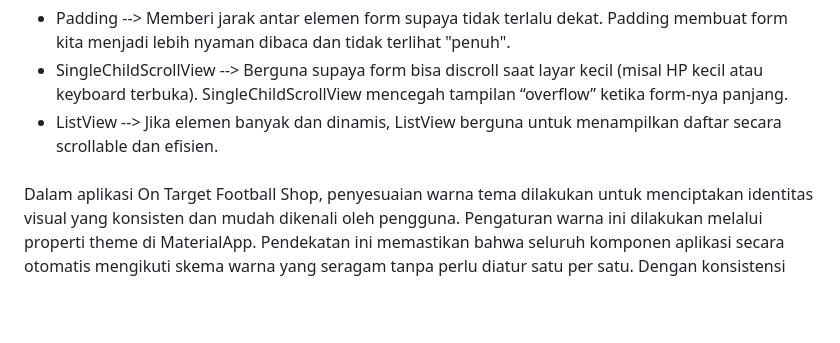
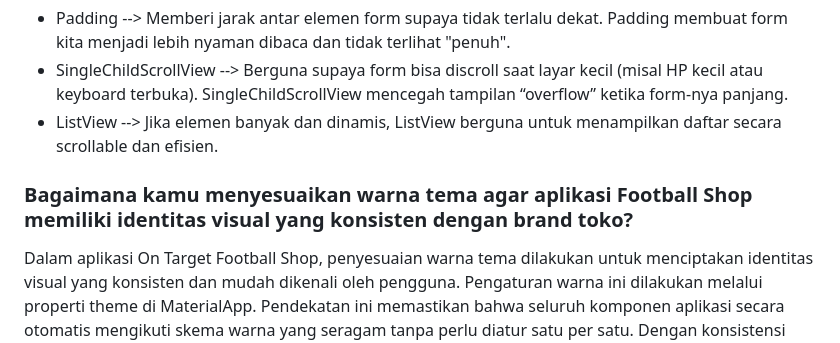
Before and after one commit to ericmaeda/on-target-football-shop-mobile, a Markdown page: README.md, the part around the change. GitHub-like rendering; blank space fills up the shorter version.

Commit message:
Minor Update README.md Tugas 8

```diff
--- a/README.md
+++ b/README.md
@@ -101,7 +101,7 @@ Dengan menaruh Drawer di tiap halaman, pengguna bisa berpindah antar menu tanpa
   </li>
 </ul>
 
-<h3></h3>
+<h3>Bagaimana kamu menyesuaikan warna tema agar aplikasi Football Shop memiliki identitas visual yang konsisten dengan brand toko?</h3>
 <p>
   Dalam aplikasi On Target Football Shop, penyesuaian warna tema dilakukan untuk menciptakan identitas visual yang konsisten dan mudah dikenali oleh pengguna. Pengaturan warna ini dilakukan melalui properti theme di MaterialApp. Pendekatan ini memastikan bahwa seluruh komponen aplikasi secara otomatis mengikuti skema warna yang seragam tanpa perlu diatur satu per satu. Dengan konsistensi tersebut, tampilan aplikasi menjadi lebih profesional dan memiliki karakter visual yang kuat, sekaligus memperkuat citra brand “On Target Football Shop” sebagai aplikasi yang modern dan terintegrasi dengan baik.
 </p>
```
